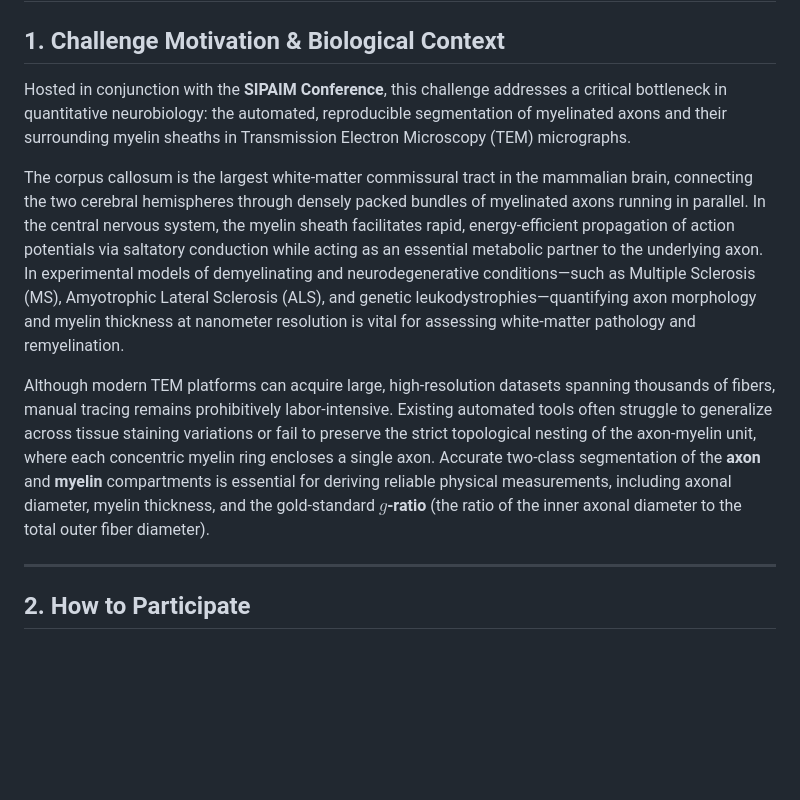
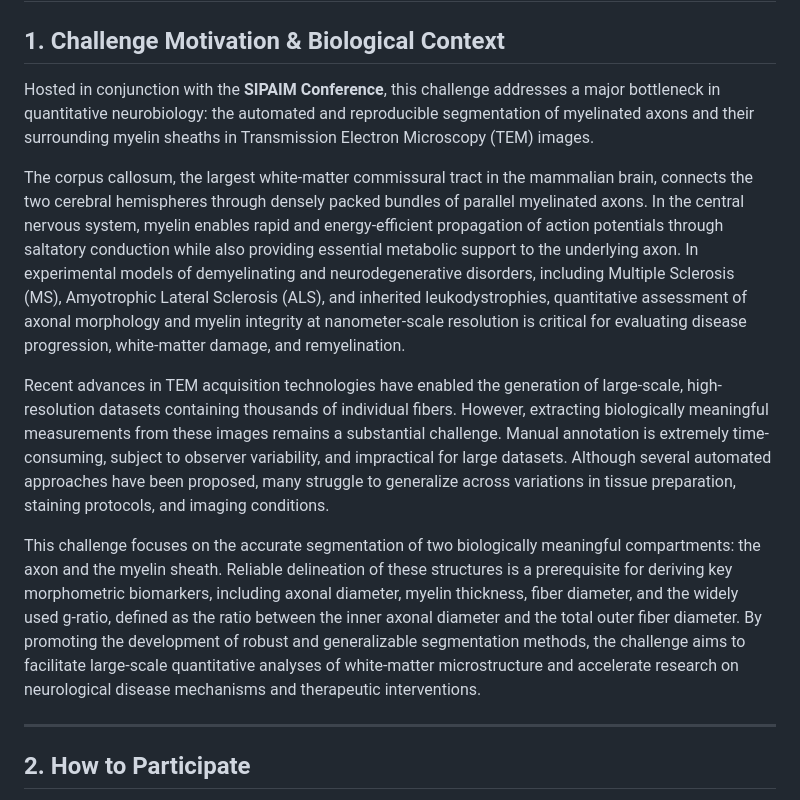
Before and after one commit to alexandrojim/tem-challenge, a Markdown page: content/challenge.md, the part around the change. Rendered like a GitHub page; blank space fills up the shorter version.

Commit message:
improve challenge description

```diff
--- a/content/challenge.md
+++ b/content/challenge.md
@@ -2,11 +2,13 @@
 
 ## 1. Challenge Motivation & Biological Context
 
-Hosted in conjunction with the **SIPAIM Conference**, this challenge addresses a critical bottleneck in quantitative neurobiology: the automated, reproducible segmentation of myelinated axons and their surrounding myelin sheaths in Transmission Electron Microscopy (TEM) micrographs.
+Hosted in conjunction with the **SIPAIM Conference**, this challenge addresses a major bottleneck in quantitative neurobiology: the automated and reproducible segmentation of myelinated axons and their surrounding myelin sheaths in Transmission Electron Microscopy (TEM) images.
 
-The corpus callosum is the largest white-matter commissural tract in the mammalian brain, connecting the two cerebral hemispheres through densely packed bundles of myelinated axons running in parallel. In the central nervous system, the myelin sheath facilitates rapid, energy-efficient propagation of action potentials via saltatory conduction while acting as an essential metabolic partner to the underlying axon. In experimental models of demyelinating and neurodegenerative conditions—such as Multiple Sclerosis (MS), Amyotrophic Lateral Sclerosis (ALS), and genetic leukodystrophies—quantifying axon morphology and myelin thickness at nanometer resolution is vital for assessing white-matter pathology and remyelination.
+The corpus callosum, the largest white-matter commissural tract in the mammalian brain, connects the two cerebral hemispheres through densely packed bundles of parallel myelinated axons. In the central nervous system, myelin enables rapid and energy-efficient propagation of action potentials through saltatory conduction while also providing essential metabolic support to the underlying axon. In experimental models of demyelinating and neurodegenerative disorders, including Multiple Sclerosis (MS), Amyotrophic Lateral Sclerosis (ALS), and inherited leukodystrophies, quantitative assessment of axonal morphology and myelin integrity at nanometer-scale resolution is critical for evaluating disease progression, white-matter damage, and remyelination.
 
-Although modern TEM platforms can acquire large, high-resolution datasets spanning thousands of fibers, manual tracing remains prohibitively labor-intensive. Existing automated tools often struggle to generalize across tissue staining variations or fail to preserve the strict topological nesting of the axon-myelin unit, where each concentric myelin ring encloses a single axon. Accurate two-class segmentation of the **axon** and **myelin** compartments is essential for deriving reliable physical measurements, including axonal diameter, myelin thickness, and the gold-standard **$g$-ratio** (the ratio of the inner axonal diameter to the total outer fiber diameter).
+Recent advances in TEM acquisition technologies have enabled the generation of large-scale, high-resolution datasets containing thousands of individual fibers. However, extracting biologically meaningful measurements from these images remains a substantial challenge. Manual annotation is extremely time-consuming, subject to observer variability, and impractical for large datasets. Although several automated approaches have been proposed, many struggle to generalize across variations in tissue preparation, staining protocols, and imaging conditions.
+
+This challenge focuses on the accurate segmentation of two biologically meaningful compartments: the axon and the myelin sheath. Reliable delineation of these structures is a prerequisite for deriving key morphometric biomarkers, including axonal diameter, myelin thickness, fiber diameter, and the widely used g-ratio, defined as the ratio between the inner axonal diameter and the total outer fiber diameter. By promoting the development of robust and generalizable segmentation methods, the challenge aims to facilitate large-scale quantitative analyses of white-matter microstructure and accelerate research on neurological disease mechanisms and therapeutic interventions.
 
 ---
 
```
